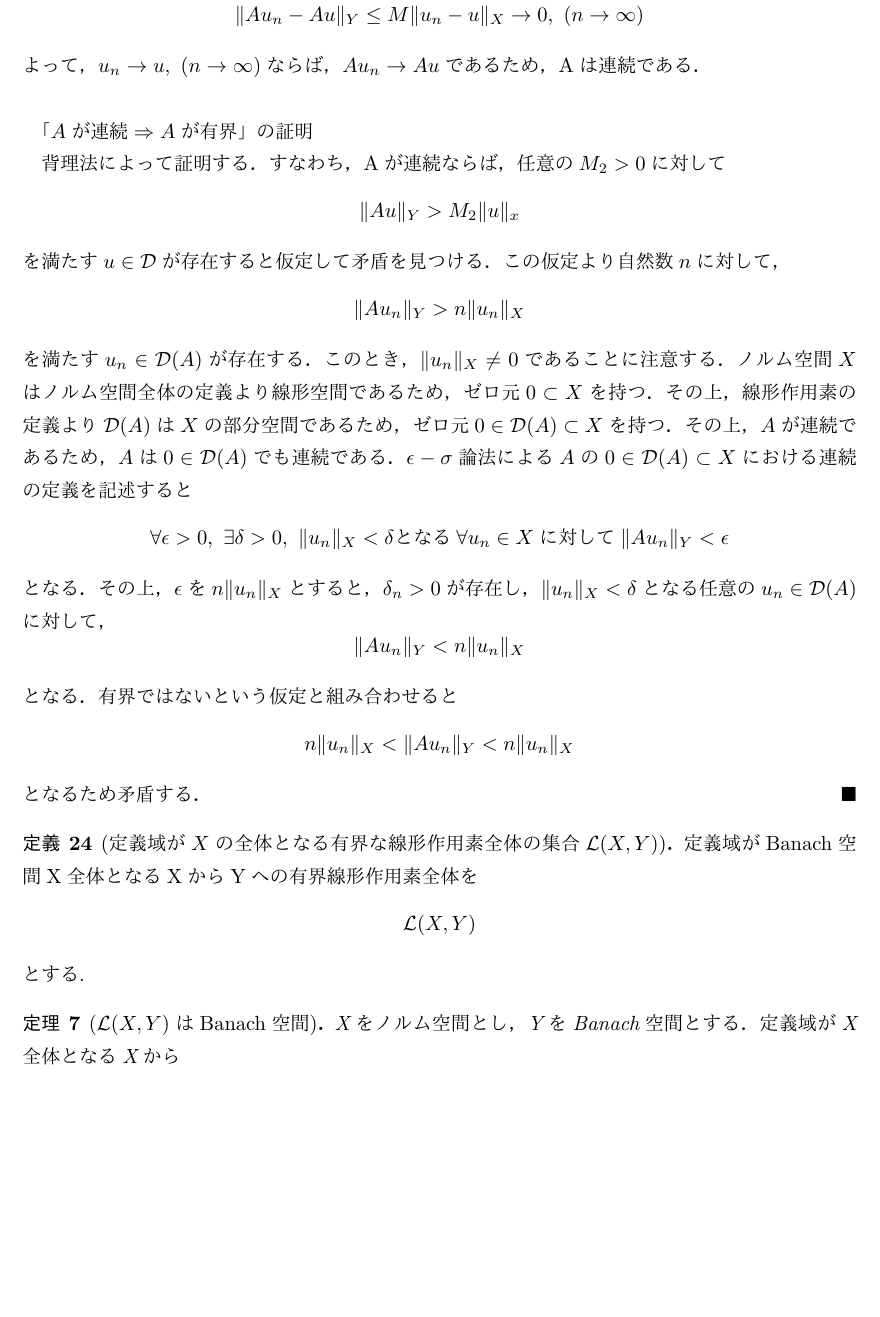
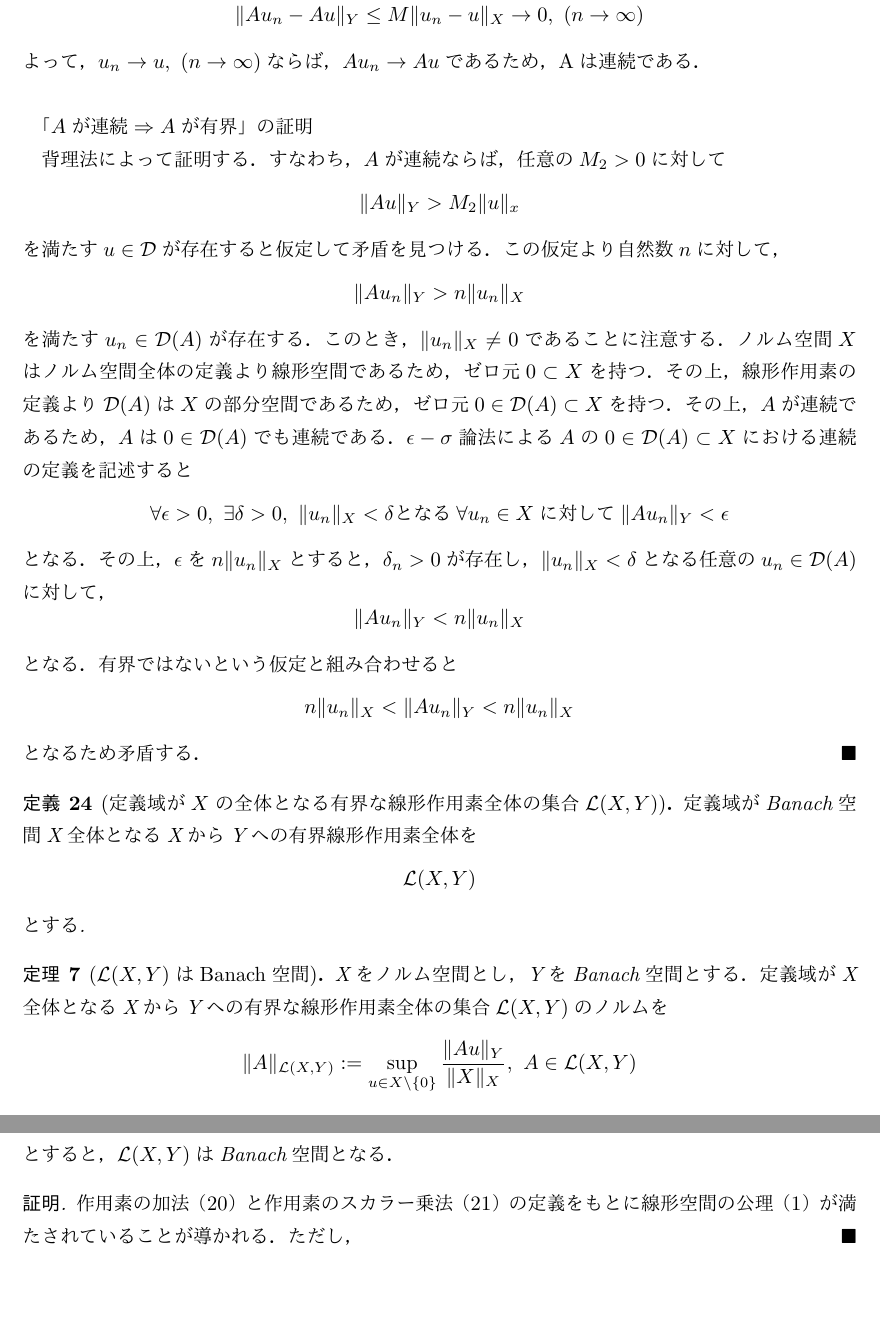
Before and after one commit to ykkaq/research_B, a LaTeX CV (res/sem.tex): part of page 8 of 8 before the commit and two parts of pages 8 and 9 of 9 after it, the two joined at a grey line, cut so that both start at the same text, the shorter picture padded with empty space. Compiled offline with pLaTeX and dvipdfmx.

```diff
--- a/sem/sem.tex
+++ b/res/sem.tex
@@ -444,7 +447,7 @@
 
   「$Aが連続\Rightarrow Aが有界$」の証明
 
-  背理法によって証明する．すなわち，Aが連続ならば，任意の$M_2>0$に対して
+  背理法によって証明する．すなわち，$A$が連続ならば，任意の$M_2>0$に対して
   \begin{equation*}
     \|Au\|_Y>M_2\|u\|_x
   \end{equation*}
@@ -468,7 +471,7 @@
 \end{proof}
 
 \begin{dfn}[定義域が$X$の全体となる有界な線形作用素全体の集合$\mathcal{L}(X,Y)$]
-  定義域が\rm{Banach}空間X全体となるXからYへの有界線形作用素全体を
+  定義域が\textrm{Banach}空間X全体となるXからYへの有界線形作用素全体を
   \begin{equation*}
     \mathcal{L}(X,Y)
   \end{equation*}
@@ -476,8 +479,16 @@
 \end{dfn}
 
 \begin{thm}[$\mathcal{L}(X,Y)$はBanach空間]
-  Xをノルム空間とし，YをBanach空間とする．定義域がX全体となるXから
+  Xをノルム空間とし，Yを\textrm{Banach}空間とする．定義域がX全体となるXからYへの有界な線形作用素全体の集合$\mathcal{L}(X,Y)$のノルムを
+  \begin{equation*}
+    \|A\|_{\mathcal{L}(X,Y)}:=\sup_{u\in X\backslash\{0\}} \frac{\|Au\|_Y}{\|X\|_X}, \ A\in\mathcal{L}(X,Y)
+  \end{equation*}
+  とすると，$\mathcal{L}(X,Y)$は\textrm{Banach}空間となる．
 \end{thm}
+
+\begin{proof}
+  作用素の加法（\ref{dfn:線形作用素の加法}）と作用素のスカラー乗法（\ref{dfn:線形作用素のスカラー乗法}）の定義をもとに線形空間の公理（\ref{dfn:線形空間の公理}）が満たされていることが導かれる．ただし，
+\end{proof}
 
 %% 定義 dfn
 %% 定理 thm
```
Also changed, not shown: res/book.pdf (renamed from sem/book.pdf), res/sem.pdf (added), res/sn.pdf (renamed from sem/sn.pdf), sem/sem.pdf (deleted), res/sem.tex (3 more changed lines), 6 other files.
